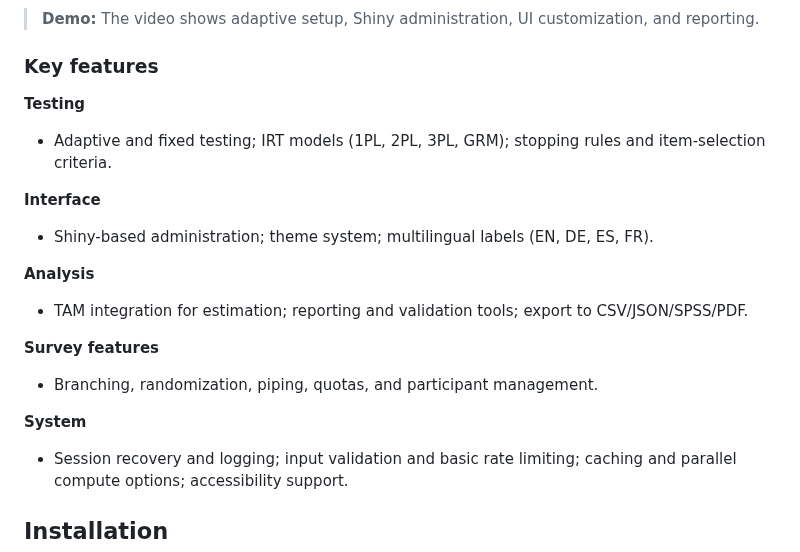
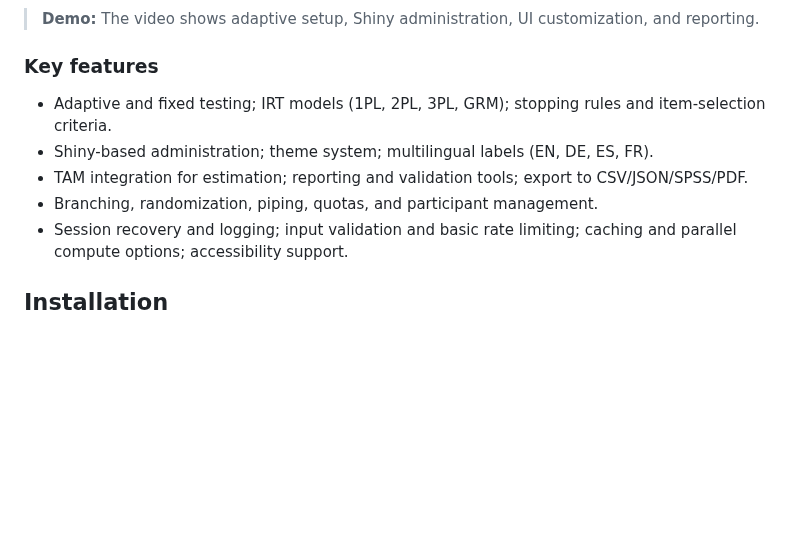
Before and after one commit to selvastics/inrep, a Markdown page: README.md, the part around the change. GitHub-like rendering; blank space fills up the shorter version.

Commit message:
WIP: update before pushing to MASTER2

```diff
--- a/README.md
+++ b/README.md
@@ -27,19 +27,11 @@
 
 ### Key features
 
-**Testing**
+
 - Adaptive and fixed testing; IRT models (1PL, 2PL, 3PL, GRM); stopping rules and item-selection criteria.
-
-**Interface**
 - Shiny-based administration; theme system; multilingual labels (EN, DE, ES, FR).
-
-**Analysis**
 - TAM integration for estimation; reporting and validation tools; export to CSV/JSON/SPSS/PDF.
-
-**Survey features**
 - Branching, randomization, piping, quotas, and participant management.
-
-**System**
 - Session recovery and logging; input validation and basic rate limiting; caching and parallel compute options; accessibility support.
 
 ## Installation
```
